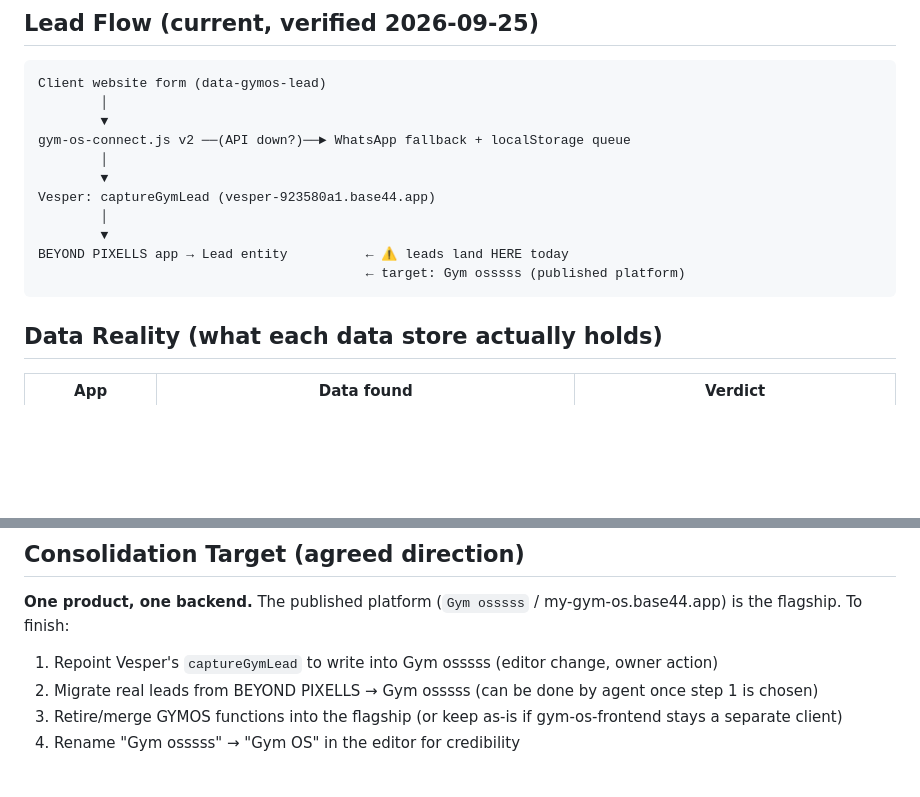
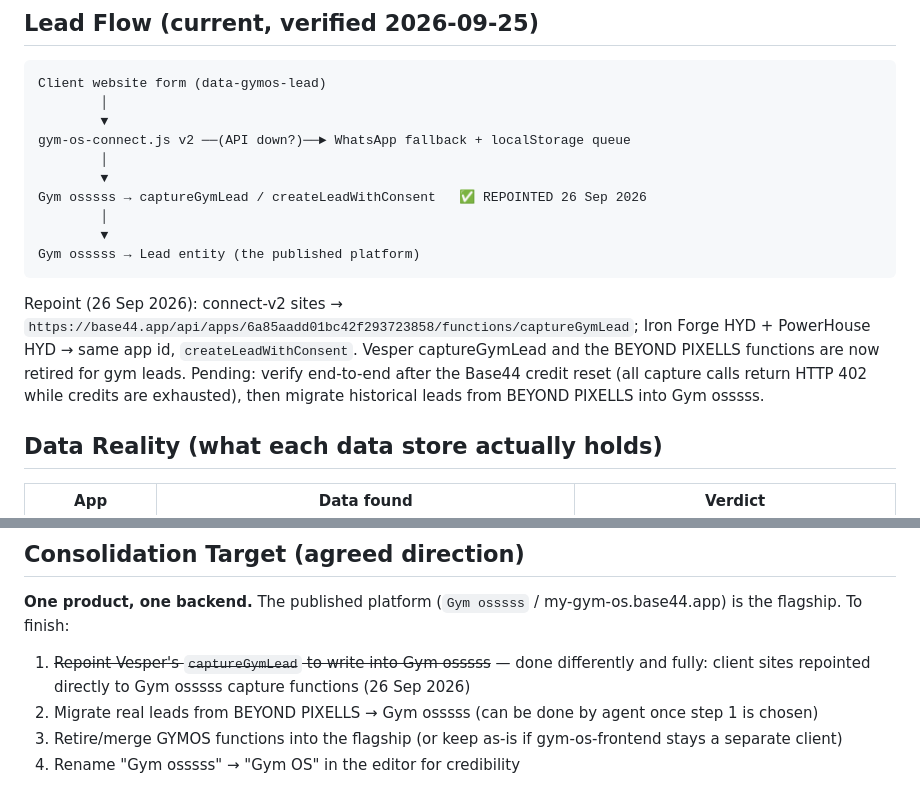
Before and after one commit to somilsharma2000/gym-os, a Markdown page: docs/BACKEND_MAP.md, 2 parts joined by grey strips. Drawn GitHub-style; blank space fills up the shorter version.

Commit message:
Backend map: lead pipe repointed to Gym osssss (26 Sep 2026)

````diff
--- a/docs/BACKEND_MAP.md
+++ b/docs/BACKEND_MAP.md
@@ -34,12 +34,18 @@ Client website form (data-gymos-lead)
 gym-os-connect.js v2 ──(API down?)──► WhatsApp fallback + localStorage queue
         │
         ▼
-Vesper: captureGymLead (vesper-923580a1.base44.app)
+Gym osssss → captureGymLead / createLeadWithConsent   ✅ REPOINTED 26 Sep 2026
         │
         ▼
-BEYOND PIXELLS app → Lead entity          ← ⚠ leads land HERE today
-                                          ← target: Gym osssss (published platform)
+Gym osssss → Lead entity (the published platform)
 ```
+Repoint (26 Sep 2026): connect-v2 sites →
+`https://base44.app/api/apps/6a85aadd01bc42f293723858/functions/captureGymLead`;
+Iron Forge HYD + PowerHouse HYD → same app id, `createLeadWithConsent`.
+Vesper captureGymLead and the BEYOND PIXELLS functions are now retired for gym leads.
+Pending: verify end-to-end after the Base44 credit reset (all capture calls return
+HTTP 402 while credits are exhausted), then migrate historical leads from
+BEYOND PIXELLS into Gym osssss.
 
 ## Data Reality (what each data store actually holds)
 
@@ -54,7 +60,7 @@ BEYOND PIXELLS app → Lead entity          ← ⚠ leads land HERE today
 
 **One product, one backend.** The published platform (`Gym osssss` / my-gym-os.base44.app) is the flagship. To finish:
 
-1. Repoint Vesper's `captureGymLead` to write into Gym osssss (editor change, owner action)
+1. ~~Repoint Vesper's `captureGymLead` to write into Gym osssss~~ — done differently and fully: client sites repointed directly to Gym osssss capture functions (26 Sep 2026)
 2. Migrate real leads from BEYOND PIXELLS → Gym osssss (can be done by agent once step 1 is chosen)
 3. Retire/merge GYMOS functions into the flagship (or keep as-is if gym-os-frontend stays a separate client)
 4. Rename "Gym osssss" → "Gym OS" in the editor for credibility
````
